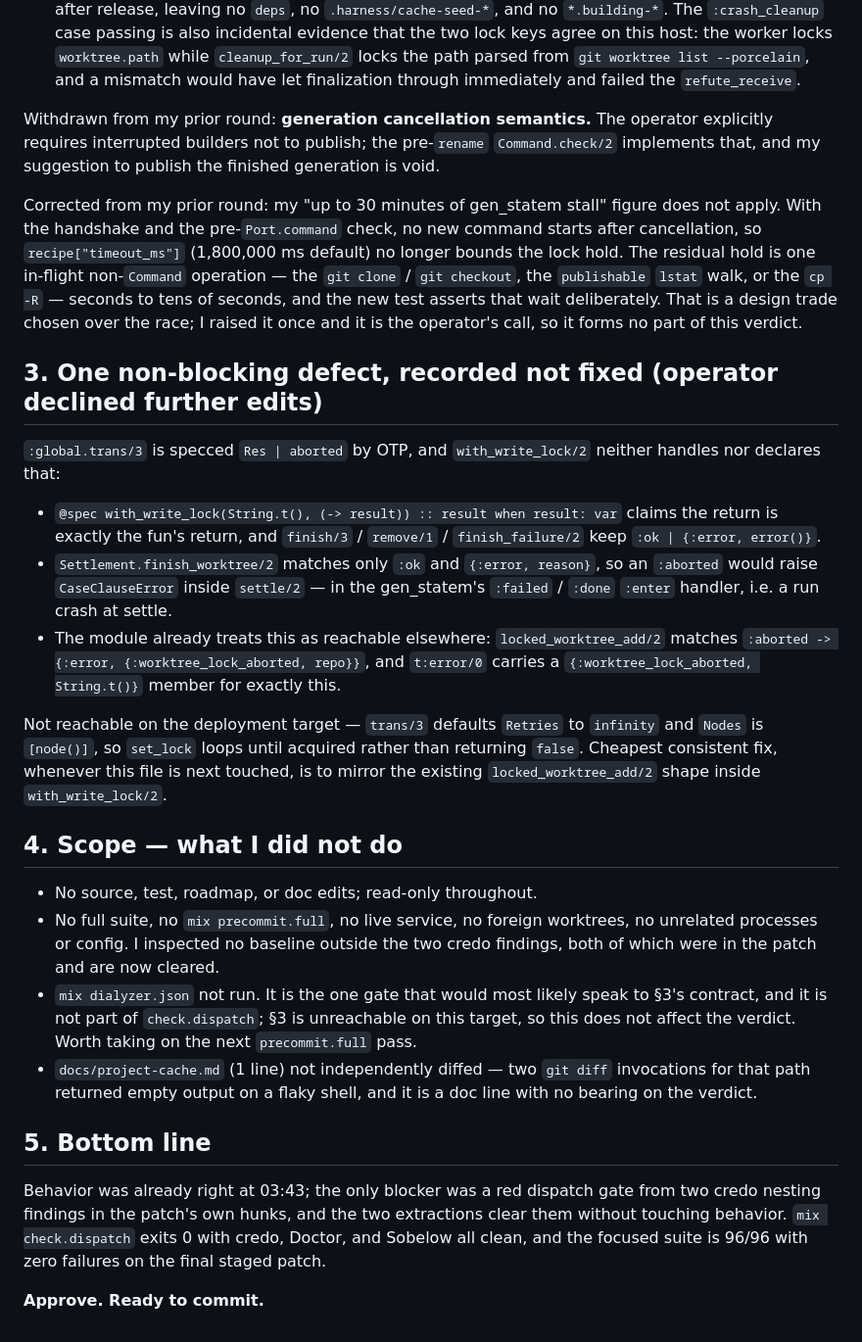
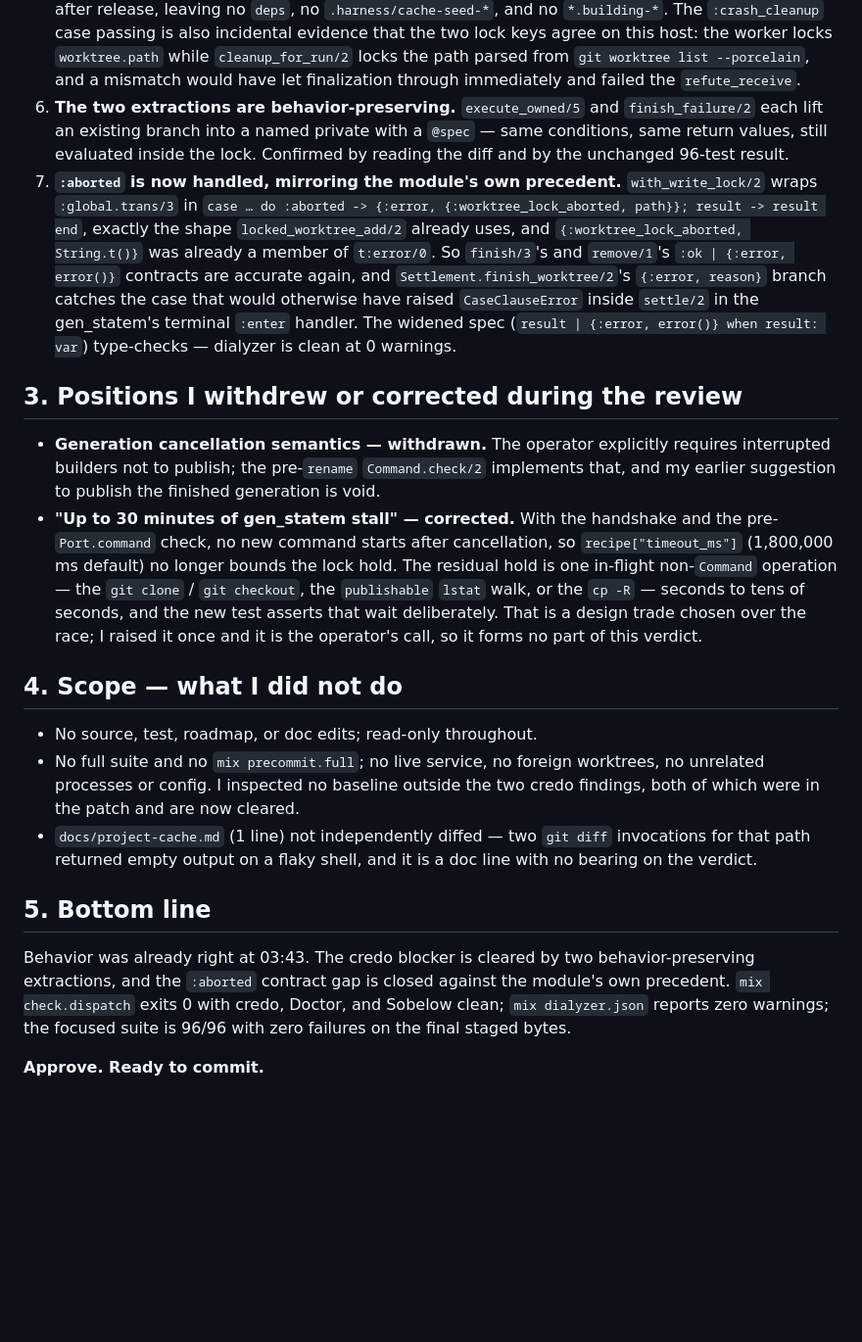
Before and after one commit to ZenHive/harness, a Markdown page: docs/reviews/project-cache-421-closeout.md, the part around one of its changes. Shown at 98% size. Rendered like a GitHub page; blank space fills up the shorter version.

Commit message:
docs: record final cache closeout verification

```diff
--- a/docs/reviews/project-cache-421-closeout.md
+++ b/docs/reviews/project-cache-421-closeout.md
@@ -74,56 +76,47 @@ Doctor holding 100% spec coverage confirms both carry specs.
    `worktree.path` while `cleanup_for_run/2` locks the path parsed from `git worktree list
    --porcelain`, and a mismatch would have let finalization through immediately and failed the
    `refute_receive`.
+6. **The two extractions are behavior-preserving.** `execute_owned/5` and `finish_failure/2` each
+   lift an existing branch into a named private with a `@spec` — same conditions, same return
+   values, still evaluated inside the lock. Confirmed by reading the diff and by the unchanged
+   96-test result.
+7. **`:aborted` is now handled, mirroring the module's own precedent.** `with_write_lock/2` wraps
+   `:global.trans/3` in `case … do :aborted -> {:error, {:worktree_lock_aborted, path}}; result ->
+   result end`, exactly the shape `locked_worktree_add/2` already uses, and
+   `{:worktree_lock_aborted, String.t()}` was already a member of `t:error/0`. So `finish/3`'s and
+   `remove/1`'s `:ok | {:error, error()}` contracts are accurate again, and
+   `Settlement.finish_worktree/2`'s `{:error, reason}` branch catches the case that would
+   otherwise have raised `CaseClauseError` inside `settle/2` in the gen_statem's terminal `:enter`
+   handler. The widened spec (`result | {:error, error()} when result: var`) type-checks — dialyzer
+   is clean at 0 warnings.
 
-Withdrawn from my prior round: **generation cancellation semantics.** The operator explicitly
-requires interrupted builders not to publish; the pre-`rename` `Command.check/2` implements that,
-and my suggestion to publish the finished generation is void.
+## 3. Positions I withdrew or corrected during the review
 
-Corrected from my prior round: my "up to 30 minutes of gen_statem stall" figure does not apply.
-With the handshake and the pre-`Port.command` check, no new command starts after cancellation, so
-`recipe["timeout_ms"]` (1,800,000 ms default) no longer bounds the lock hold. The residual hold is
-one in-flight non-`Command` operation — the `git clone` / `git checkout`, the `publishable`
-`lstat` walk, or the `cp -R` — seconds to tens of seconds, and the new test asserts that wait
-deliberately. That is a design trade chosen over the race; I raised it once and it is the
-operator's call, so it forms no part of this verdict.
-
-## 3. One non-blocking defect, recorded not fixed (operator declined further edits)
-
-`:global.trans/3` is specced `Res | aborted` by OTP, and `with_write_lock/2` neither handles nor
-declares that:
-
-- `@spec with_write_lock(String.t(), (-> result)) :: result when result: var` claims the return is
-  exactly the fun's return, and `finish/3` / `remove/1` / `finish_failure/2` keep
-  `:ok | {:error, error()}`.
-- `Settlement.finish_worktree/2` matches only `:ok` and `{:error, reason}`, so an `:aborted` would
-  raise `CaseClauseError` inside `settle/2` — in the gen_statem's `:failed` / `:done` `:enter`
-  handler, i.e. a run crash at settle.
-- The module already treats this as reachable elsewhere: `locked_worktree_add/2` matches
-  `:aborted -> {:error, {:worktree_lock_aborted, repo}}`, and `t:error/0` carries a
-  `{:worktree_lock_aborted, String.t()}` member for exactly this.
-
-Not reachable on the deployment target — `trans/3` defaults `Retries` to `infinity` and `Nodes` is
-`[node()]`, so `set_lock` loops until acquired rather than returning `false`. Cheapest consistent
-fix, whenever this file is next touched, is to mirror the existing `locked_worktree_add/2` shape
-inside `with_write_lock/2`.
+- **Generation cancellation semantics — withdrawn.** The operator explicitly requires interrupted
+  builders not to publish; the pre-`rename` `Command.check/2` implements that, and my earlier
+  suggestion to publish the finished generation is void.
+- **"Up to 30 minutes of gen_statem stall" — corrected.** With the handshake and the
+  pre-`Port.command` check, no new command starts after cancellation, so `recipe["timeout_ms"]`
+  (1,800,000 ms default) no longer bounds the lock hold. The residual hold is one in-flight
+  non-`Command` operation — the `git clone` / `git checkout`, the `publishable` `lstat` walk, or
+  the `cp -R` — seconds to tens of seconds, and the new test asserts that wait deliberately. That
+  is a design trade chosen over the race; I raised it once and it is the operator's call, so it
+  forms no part of this verdict.
 
 ## 4. Scope — what I did not do
 
 - No source, test, roadmap, or doc edits; read-only throughout.
-- No full suite, no `mix precommit.full`, no live service, no foreign worktrees, no unrelated
+- No full suite and no `mix precommit.full`; no live service, no foreign worktrees, no unrelated
   processes or config. I inspected no baseline outside the two credo findings, both of which were
   in the patch and are now cleared.
-- `mix dialyzer.json` not run. It is the one gate that would most likely speak to §3's contract,
-  and it is not part of `check.dispatch`; §3 is unreachable on this target, so this does not
-  affect the verdict. Worth taking on the next `precommit.full` pass.
 - `docs/project-cache.md` (1 line) not independently diffed — two `git diff` invocations for that
   path returned empty output on a flaky shell, and it is a doc line with no bearing on the verdict.
 
 ## 5. Bottom line
 
-Behavior was already right at 03:43; the only blocker was a red dispatch gate from two credo
-nesting findings in the patch's own hunks, and the two extractions clear them without touching
-behavior. `mix check.dispatch` exits 0 with credo, Doctor, and Sobelow all clean, and the focused
-suite is 96/96 with zero failures on the final staged patch.
+Behavior was already right at 03:43. The credo blocker is cleared by two behavior-preserving
+extractions, and the `:aborted` contract gap is closed against the module's own precedent.
+`mix check.dispatch` exits 0 with credo, Doctor, and Sobelow clean; `mix dialyzer.json` reports
+zero warnings; the focused suite is 96/96 with zero failures on the final staged bytes.
 
 **Approve. Ready to commit.**
```
Also changed, not shown: other parts of docs/reviews/project-cache-421-closeout.md (+24 -22 lines).
